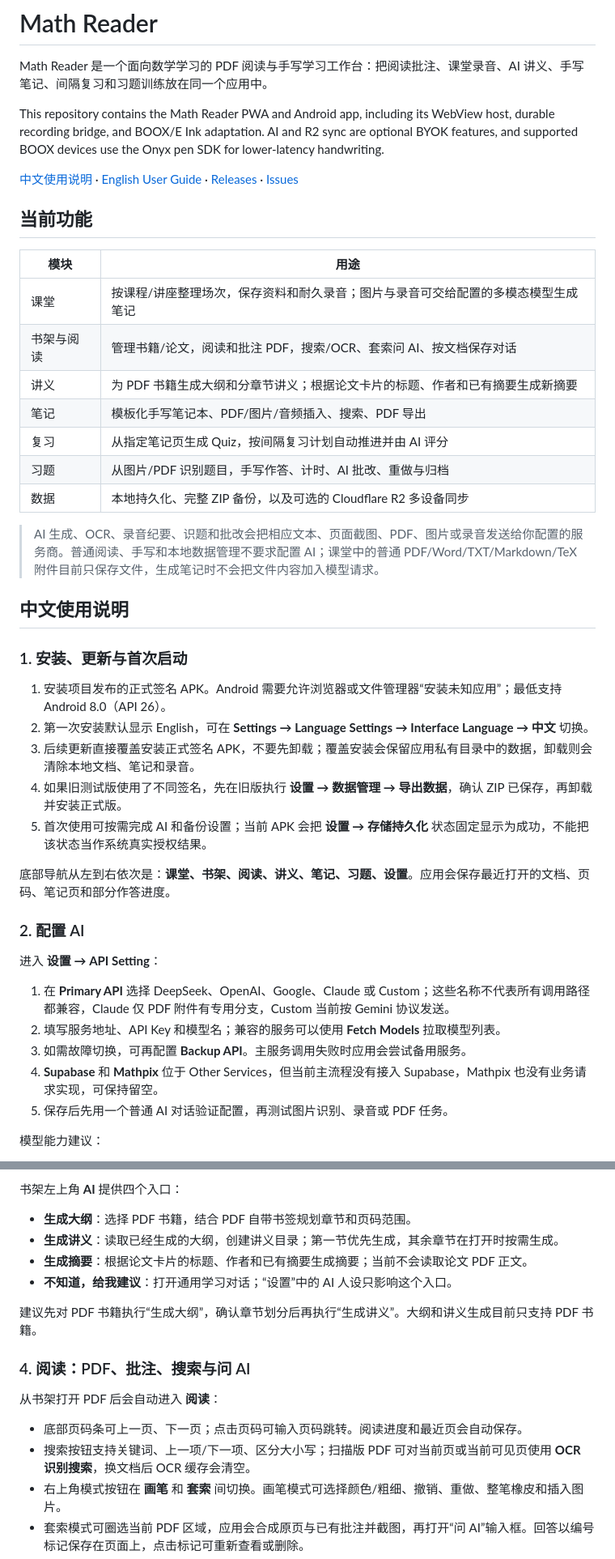
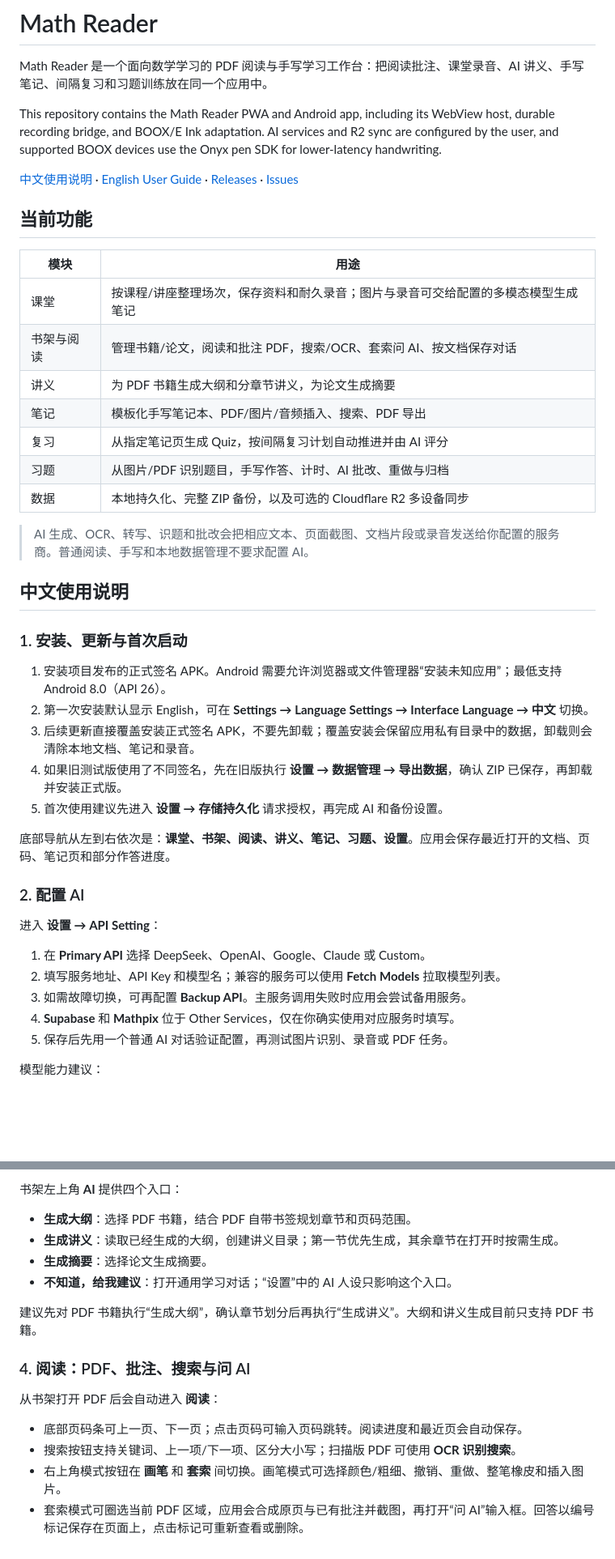
Before and after one commit to none0enon/math-reader-boox, a Markdown page: README.md, 2 parts joined by grey strips. Shown at 81% size. Rendered like a GitHub page; blank space fills up the shorter version.

Commit message:
Keep README focused on product and usage

```diff
--- a/README.md
+++ b/README.md
@@ -2,7 +2,7 @@
 
 Math Reader 是一个面向数学学习的 PDF 阅读与手写学习工作台：把阅读批注、课堂录音、AI 讲义、手写笔记、间隔复习和习题训练放在同一个应用中。
 
-This repository contains the Math Reader PWA and Android app, including its WebView host, durable recording bridge, and BOOX/E Ink adaptation. AI and R2 sync are optional BYOK features, and supported BOOX devices use the Onyx pen SDK for lower-latency handwriting.
+This repository contains the Math Reader PWA and Android app, including its WebView host, durable recording bridge, and BOOX/E Ink adaptation. AI services and R2 sync are configured by the user, and supported BOOX devices use the Onyx pen SDK for lower-latency handwriting.
 
 [中文使用说明](#中文使用说明) · [English User Guide](#english-user-guide) · [Releases](https://github.com/none0enon/math-reader-boox/releases) · [Issues](https://github.com/none0enon/math-reader-boox/issues)
 
@@ -12,13 +12,13 @@ This repository contains the Math Reader PWA and Android app, including its WebV
 |---|---|
 | 课堂 | 按课程/讲座整理场次，保存资料和耐久录音；图片与录音可交给配置的多模态模型生成笔记 |
 | 书架与阅读 | 管理书籍/论文，阅读和批注 PDF，搜索/OCR、套索问 AI、按文档保存对话 |
-| 讲义 | 为 PDF 书籍生成大纲和分章节讲义；根据论文卡片的标题、作者和已有摘要生成新摘要 |
+| 讲义 | 为 PDF 书籍生成大纲和分章节讲义，为论文生成摘要 |
 | 笔记 | 模板化手写笔记本、PDF/图片/音频插入、搜索、PDF 导出 |
 | 复习 | 从指定笔记页生成 Quiz，按间隔复习计划自动推进并由 AI 评分 |
 | 习题 | 从图片/PDF 识别题目，手写作答、计时、AI 批改、重做与归档 |
 | 数据 | 本地持久化、完整 ZIP 备份，以及可选的 Cloudflare R2 多设备同步 |
 
-> AI 生成、OCR、录音纪要、识题和批改会把相应文本、页面截图、PDF、图片或录音发送给你配置的服务商。普通阅读、手写和本地数据管理不要求配置 AI；课堂中的普通 PDF/Word/TXT/Markdown/TeX 附件目前只保存文件，生成笔记时不会把文件内容加入模型请求。
+> AI 生成、OCR、转写、识题和批改会把相应文本、页面截图、文档片段或录音发送给你配置的服务商。普通阅读、手写和本地数据管理不要求配置 AI。
 
 <a id="中文使用说明"></a>
 
@@ -30,7 +30,7 @@ This repository contains the Math Reader PWA and Android app, including its WebV
 2. 第一次安装默认显示 English，可在 **Settings → Language Settings → Interface Language → 中文** 切换。
 3. 后续更新直接覆盖安装正式签名 APK，不要先卸载；覆盖安装会保留应用私有目录中的数据，卸载则会清除本地文档、笔记和录音。
 4. 如果旧测试版使用了不同签名，先在旧版执行 **设置 → 数据管理 → 导出数据**，确认 ZIP 已保存，再卸载并安装正式版。
-5. 首次使用可按需完成 AI 和备份设置；当前 APK 会把 **设置 → 存储持久化** 状态固定显示为成功，不能把该状态当作系统真实授权结果。
+5. 首次使用建议先进入 **设置 → 存储持久化** 请求授权，再完成 AI 和备份设置。
 
 底部导航从左到右依次是：**课堂、书架、阅读、讲义、笔记、习题、设置**。应用会保存最近打开的文档、页码、笔记页和部分作答进度。
 
@@ -38,10 +38,10 @@ This repository contains the Math Reader PWA and Android app, including its WebV
 
 进入 **设置 → API Setting**：
 
-1. 在 **Primary API** 选择 DeepSeek、OpenAI、Google、Claude 或 Custom；这些名称不代表所有调用路径都兼容，Claude 仅 PDF 附件有专用分支，Custom 当前按 Gemini 协议发送。
+1. 在 **Primary API** 选择 DeepSeek、OpenAI、Google、Claude 或 Custom。
 2. 填写服务地址、API Key 和模型名；兼容的服务可以使用 **Fetch Models** 拉取模型列表。
 3. 如需故障切换，可再配置 **Backup API**。主服务调用失败时应用会尝试备用服务。
-4. **Supabase** 和 **Mathpix** 位于 Other Services，但当前主流程没有接入 Supabase，Mathpix 也没有业务请求实现，可保持留空。
+4. **Supabase** 和 **Mathpix** 位于 Other Services，仅在你确实使用对应服务时填写。
 5. 保存后先用一个普通 AI 对话验证配置，再测试图片识别、录音或 PDF 任务。
 
 模型能力建议：
@@ -64,7 +64,7 @@ API Key 保存在本机设置中，不会随 R2 元数据同步到云端；完
 
 - **生成大纲**：选择 PDF 书籍，结合 PDF 自带书签规划章节和页码范围。
 - **生成讲义**：读取已经生成的大纲，创建讲义目录；第一节优先生成，其余章节在打开时按需生成。
-- **生成摘要**：根据论文卡片的标题、作者和已有摘要生成摘要；当前不会读取论文 PDF 正文。
+- **生成摘要**：选择论文生成摘要。
 - **不知道，给我建议**：打开通用学习对话；“设置”中的 AI 人设只影响这个入口。
 
 建议先对 PDF 书籍执行“生成大纲”，确认章节划分后再执行“生成讲义”。大纲和讲义生成目前只支持 PDF 书籍。
@@ -74,7 +74,7 @@ API Key 保存在本机设置中，不会随 R2 元数据同步到云端；完
 从书架打开 PDF 后会自动进入 **阅读**：
 
 - 底部页码条可上一页、下一页；点击页码可输入页码跳转。阅读进度和最近页会自动保存。
-- 搜索按钮支持关键词、上一项/下一项、区分大小写；扫描版 PDF 可对当前页或当前可见页使用 **OCR 识别搜索**，换文档后 OCR 缓存会清空。
+- 搜索按钮支持关键词、上一项/下一项、区分大小写；扫描版 PDF 可使用 **OCR 识别搜索**。
 - 右上角模式按钮在 **画笔** 和 **套索** 间切换。画笔模式可选择颜色/粗细、撤销、重做、整笔橡皮和插入图片。
 - 套索模式可圈选当前 PDF 区域，应用会合成原页与已有批注并截图，再打开“问 AI”输入框。回答以编号标记保存在页面上，点击标记可重新查看或删除。
 - 点击左上角 **AI** 打开该文档的独立对话。对话可结合当前页面截图，也支持引用选中文字，并可导出聊天记录；每个文档保存自己的对话历史。
```
Also changed, not shown: other parts of README.md (+10 -10 lines).
